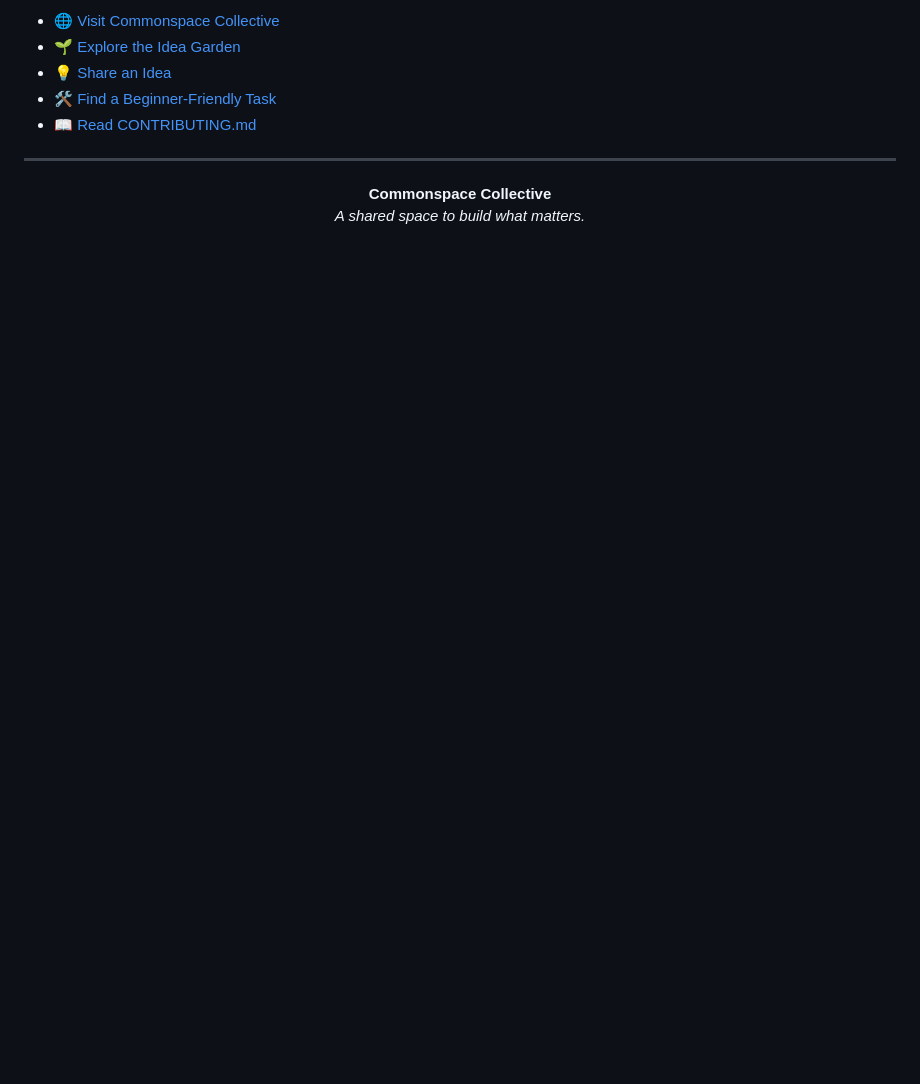
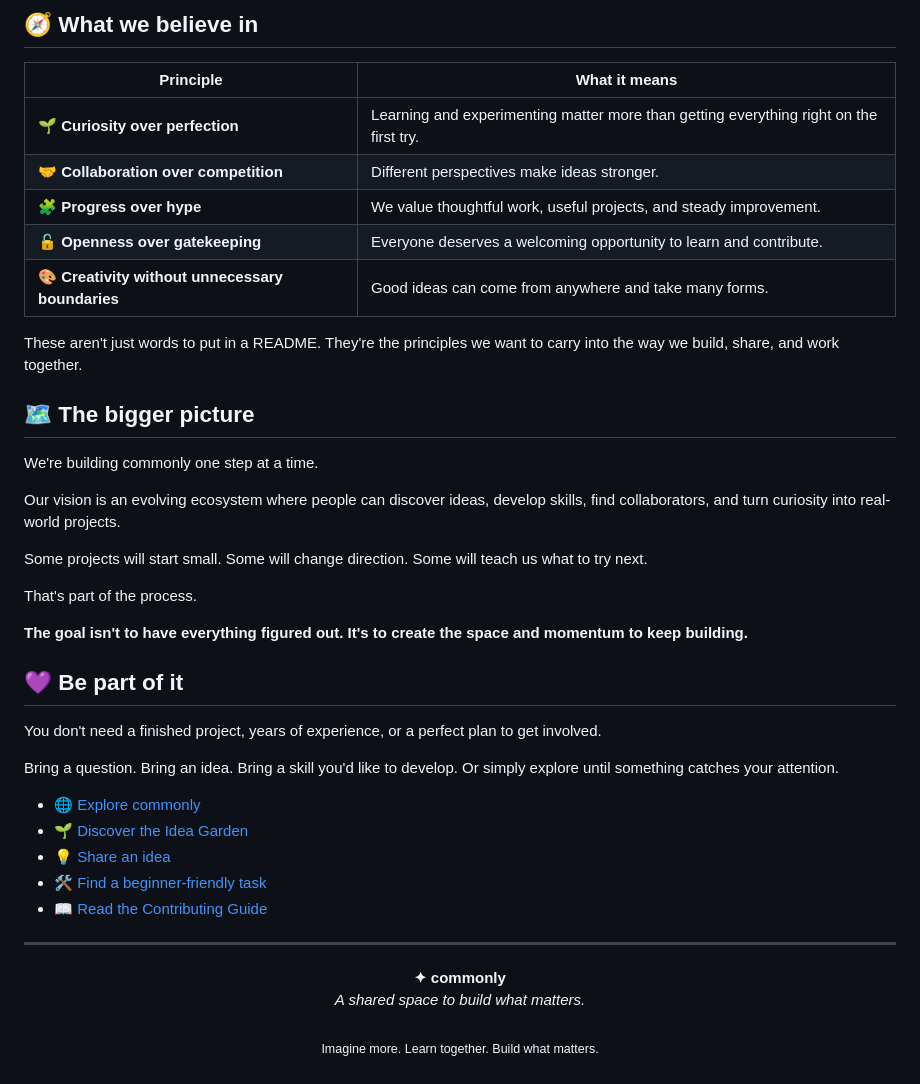
Before and after one commit to Commonspace-Collective/Commonspace-Collective, a Markdown page: README.md, the part around one of its changes. Drawn GitHub-style; blank space fills up the shorter version.

```diff
--- a/README.md
+++ b/README.md
@@ -84,13 +90,46 @@ Whether you have a fully developed project, a half-formed idea, or simply the de
 
-- 🌐 [Visit Commonspace Collective](https://commonspace-collective.github.io/Commonspace-Collective/)
-- 🌱 [Explore the Idea Garden](https://commonspace-collective.github.io/commonspace-idea-garden/)
-- 💡 [Share an Idea](https://github.com/Commonspace-Collective/commonspace-idea-garden/issues/new?template=idea.yml)
-- 🛠️ [Find a Beginner-Friendly Task](https://github.com/Commonspace-Collective/commonspace-idea-garden/issues/new?template=beginner-task.yml)
-- 📖 [Read CONTRIBUTING.md](CONTRIBUTING.md)
+## 🧭 What we believe in
+
+| Principle | What it means |
+| --- | --- |
+| 🌱 **Curiosity over perfection** | Learning and experimenting matter more than getting everything right on the first try. |
+| 🤝 **Collaboration over competition** | Different perspectives make ideas stronger. |
+| 🧩 **Progress over hype** | We value thoughtful work, useful projects, and steady improvement. |
+| 🔓 **Openness over gatekeeping** | Everyone deserves a welcoming opportunity to learn and contribute. |
+| 🎨 **Creativity without unnecessary boundaries** | Good ideas can come from anywhere and take many forms. |
+
+These aren't just words to put in a README. They're the principles we want to carry into the way we build, share, and work together.
+
+## 🗺️ The bigger picture
+
+We're building commonly one step at a time.
+
+Our vision is an evolving ecosystem where people can discover ideas, develop skills, find collaborators, and turn curiosity into real-world projects.
+
+Some projects will start small. Some will change direction. Some will teach us what to try next.
+
+That's part of the process.
+
+**The goal isn't to have everything figured out. It's to create the space and momentum to keep building.**
+
+## 💜 Be part of it
+
+You don't need a finished project, years of experience, or a perfect plan to get involved.
+
+Bring a question. Bring an idea. Bring a skill you'd like to develop. Or simply explore until something catches your attention.
+
+- 🌐 [Explore commonly](https://commonspace-collective.github.io/commonly/)
+- 🌱 [Discover the Idea Garden](https://commonspace-collective.github.io/commonly-idea-garden/)
+- 💡 [Share an idea](https://github.com/Commonspace-Collective/commonspace-idea-garden/issues/new?template=idea.yml)
+- 🛠️ [Find a beginner-friendly task](https://github.com/Commonspace-Collective/commonly-idea-garden/issues/new?template=beginner-task.yml)
+- 📖 [Read the Contributing Guide](CONTRIBUTING.md)
 
 ---
 
 <p align="center">
-  <strong>Commonspace Collective</strong><br>
+  <strong>✦ commonly</strong>
+  <br>
   <em>A shared space to build what matters.</em>
+  <br><br>
+  <sub>Imagine more. Learn together. Build what matters.</sub>
 </p>
```
Also changed, not shown: other parts of README.md (+51 -45 lines).
